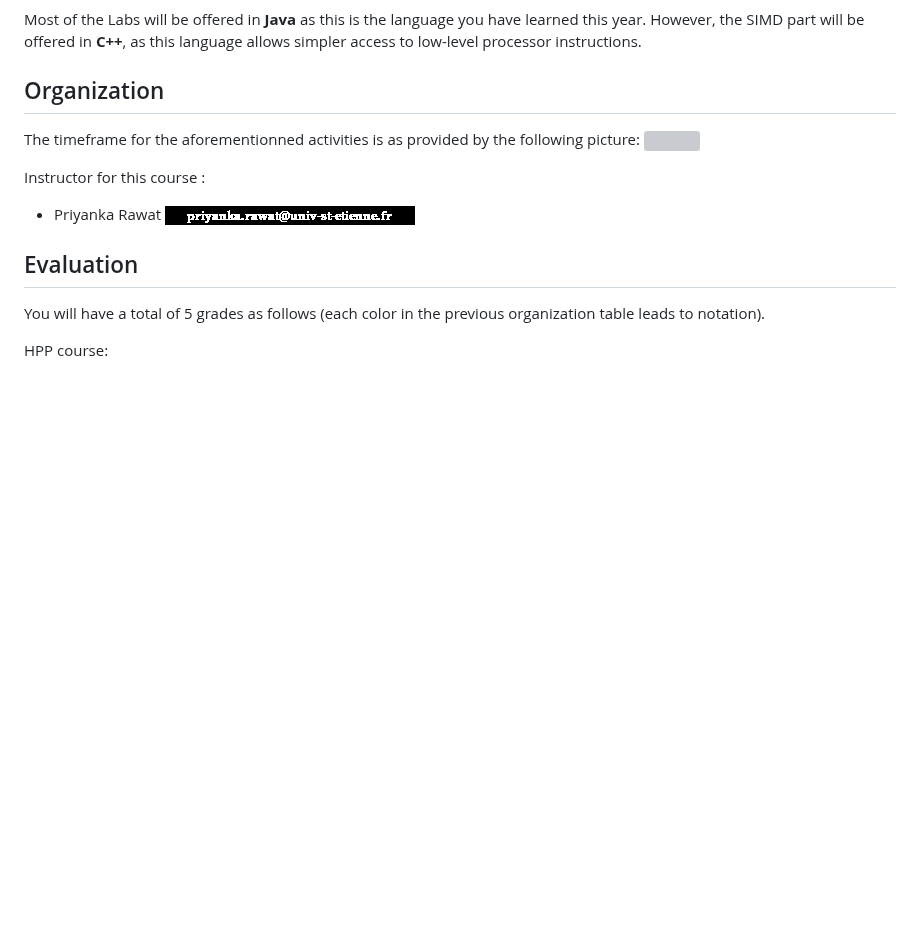
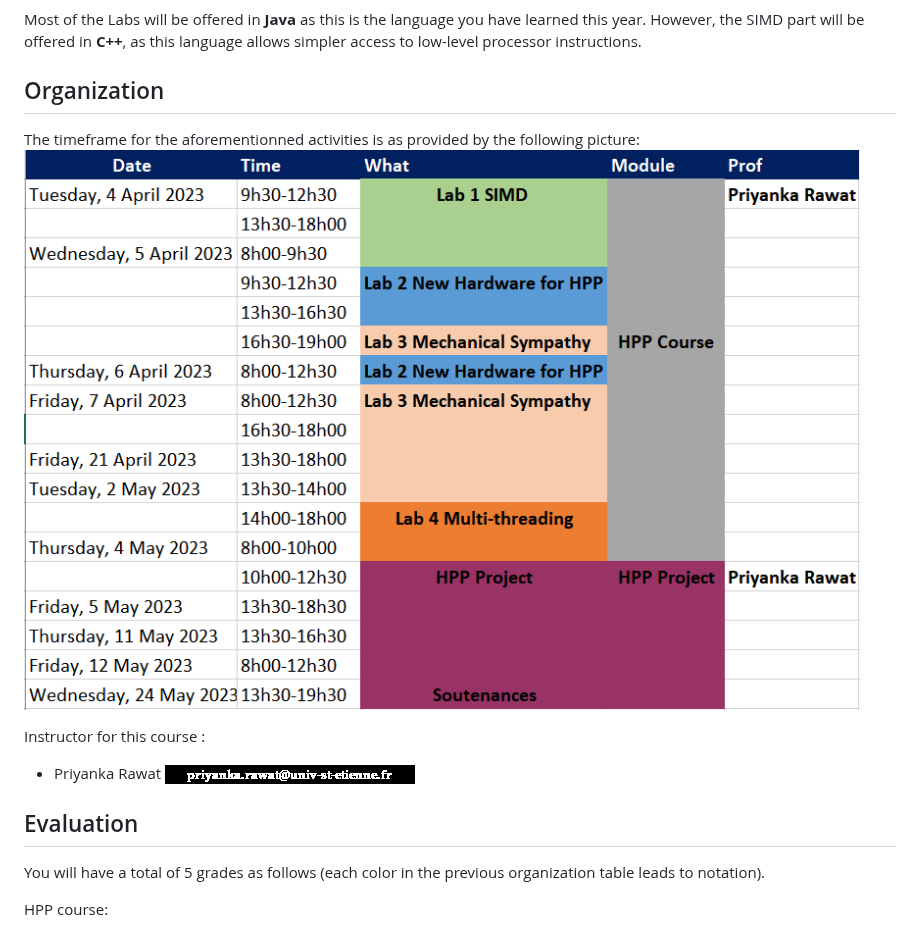
Before and after one commit to telecom-se/hpp, a Markdown page: README.md, the part around the change. GitHub-like rendering; blank space fills up the shorter version; grey boxes are pictures that could not be loaded.

```diff
--- a/README.md
+++ b/README.md
@@ -20,7 +20,7 @@ Most of the Labs will be offered in **Java** as this is the language you have le
 ## Organization
 
 The timeframe for the aforementionned activities is as provided by the following picture:
-![](./resources/figures/org2023.png)
+![](./resources/figures/org2023.png.PNG)
 
 Instructor for this course :
 - Priyanka Rawat ![pr@univ](./resources/pr.png "pr@univ")
```
